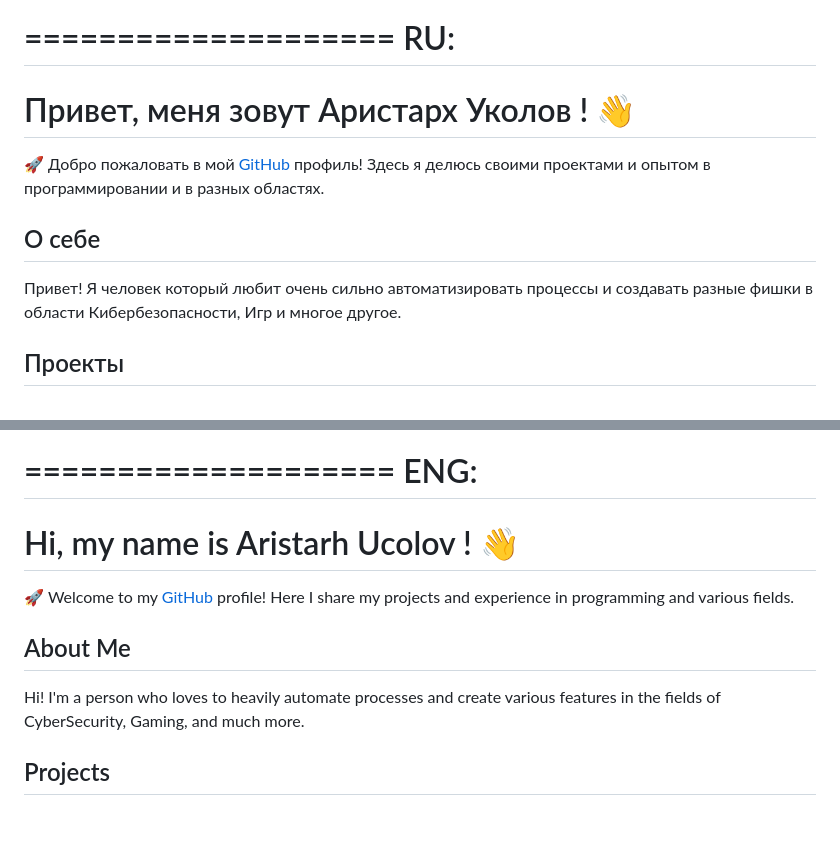
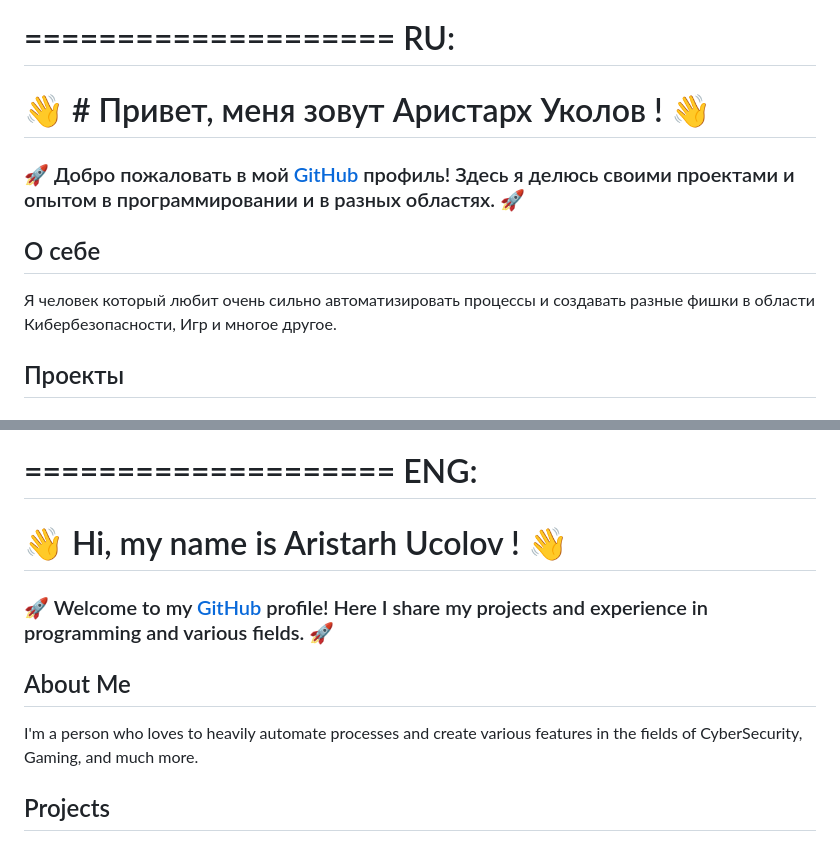
Before and after one commit to AristarhUcolov/AristarhUcolov, a Markdown page: README.md, 2 parts joined by grey strips. GitHub-like rendering.

```diff
--- a/README.md
+++ b/README.md
@@ -1,12 +1,12 @@
 # ==================== RU:
 
-# Привет, меня зовут Аристарх Уколов ! 👋
+# 👋 # Привет, меня зовут Аристарх Уколов ! 👋
 
-🚀 Добро пожаловать в мой [GitHub](https://github.com/AristarhUcolov) профиль! Здесь я делюсь своими проектами и опытом в программировании и в разных областях.
+### 🚀 Добро пожаловать в мой [GitHub](https://github.com/AristarhUcolov) профиль! Здесь я делюсь своими проектами и опытом в программировании и в разных областях. 🚀
 
 ## О себе
 
-Привет! Я человек который любит очень сильно автоматизировать процессы и создавать разные фишки в области Кибербезопасности, Игр и многое другое.
+Я человек который любит очень сильно автоматизировать процессы и создавать разные фишки в области Кибербезопасности, Игр и многое другое.
 
 ## Проекты
 
@@ -28,13 +28,13 @@
 
 # ==================== ENG:
 
-# Hi, my name is Aristarh Ucolov ! 👋
+# 👋 Hi, my name is Aristarh Ucolov ! 👋
 
-🚀 Welcome to my [GitHub](https://github.com/AristarhUcolov) profile! Here I share my projects and experience in programming and various fields.
+### 🚀 Welcome to my [GitHub](https://github.com/AristarhUcolov) profile! Here I share my projects and experience in programming and various fields. 🚀
 
 ## About Me
 
-Hi! I'm a person who loves to heavily automate processes and create various features in the fields of CyberSecurity, Gaming, and much more.
+I'm a person who loves to heavily automate processes and create various features in the fields of CyberSecurity, Gaming, and much more.
 
 ## Projects
 
```
